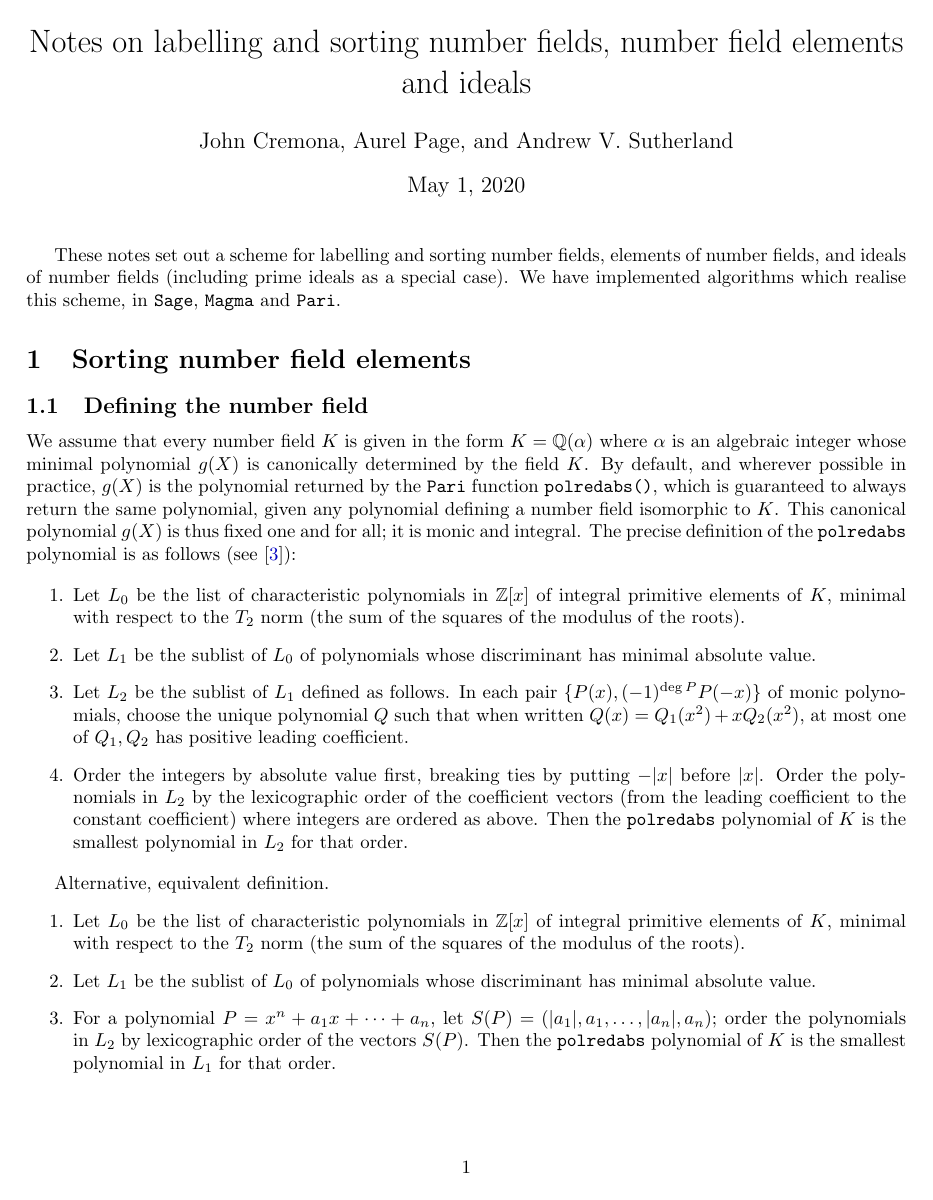
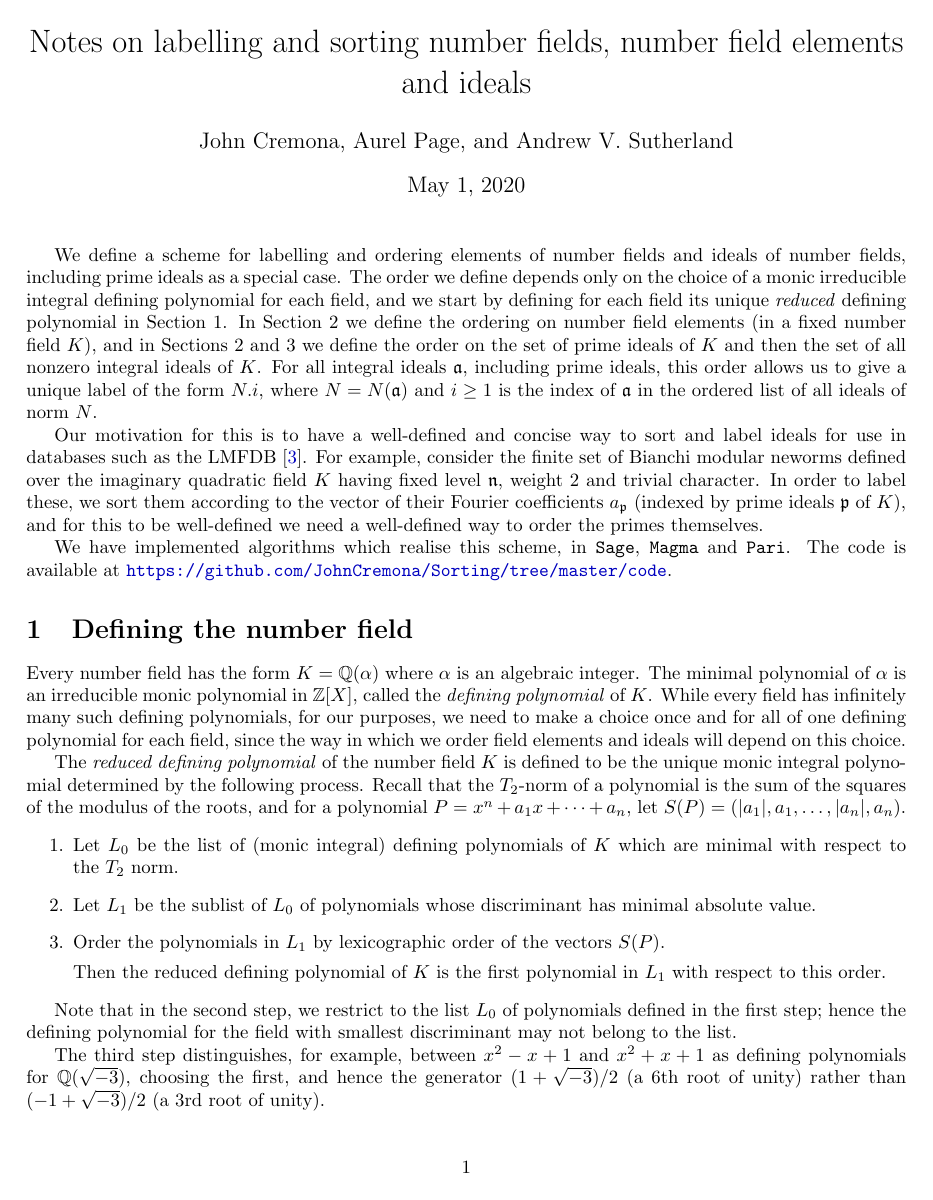
Before and after one commit to JohnCremona/sorting, a LaTeX document (text/sorting.tex): page 1 of 8 before the commit and page 1 of 7 after it. Compiled offline with pdfLaTeX.

Commit message:
revised polredabs definition, expanded intro and hid section on canoncal generators

```diff
--- a/text/sorting.tex
+++ b/text/sorting.tex
@@ -97,25 +48,62 @@
 \begin{document}
 \maketitle
 
-These notes set out a scheme for labelling and sorting number fields,
-elements of number fields, and ideals of number fields (including
-prime ideals as a special case).  We have implemented algorithms which
-realise this scheme, in \Sage, \Magma\ and~\Pari.
+We define a scheme for labelling and ordering elements of number
+fields and ideals of number fields, including prime ideals as a
+special case.  The order we define depends only on the choice of a
+monic irreducible integral defining polynomial for each field, and we
+start by defining for each field its unique \emph{reduced} defining
+polynomial in Section~1.  In Section~2 we define the ordering on
+number field elements (in a fixed number field~$K$), and in Sections~2
+and~3 we define the order on the set of prime ideals of~$K$ and then
+the set of all nonzero integral ideals of~$K$.  For all integral
+ideals~$\a$, including prime ideals, this order allows us to give a
+unique label of the form $N.i$, where~$N=N(\a)$ and $i\ge1$ is the
+index of~$\a$ in the ordered list of all ideals of norm~$N$.
 
-\section{Sorting number field elements}
-\subsection{Defining the number field}
-We assume that every number field $K$ is given in the form
-$K=\Q(\alpha)$ where $\alpha$ is an algebraic integer whose minimal
-polynomial $g(X)$ is canonically determined by the field $K$.  By
-default, and wherever possible in practice, $g(X)$ is the polynomial
-returned by the \Pari\ function {\tt polredabs()}, which is guaranteed
-to always return the same polynomial, given any polynomial defining a
-number field isomorphic to $K$.  This canonical polynomial $g(X)$ is
-thus fixed one and for all; it is monic and integral. The precise
-definition of the {\tt polredabs} polynomial is as follows (see
-\cite{polredabs}):
+Our motivation for this is to have a well-defined and concise way to
+sort and label ideals for use in databases such as the
+LMFDB~\cite{lmfdb}.  For example, consider the finite set of Bianchi
+modular neworms defined over the imaginary quadratic field~$K$ having
+fixed level~$\n$, weight~$2$ and trivial character.  In order to label
+these, we sort them according to the vector of their Fourier
+coefficients~$a_{\p}$ (indexed by prime ideals~$\p$ of~$K$), and for
+this to be well-defined we need a well-defined way to order the primes
+themselves.
 
-%TODO credit
+We have implemented algorithms which realise this scheme, in \Sage,
+\Magma\ and~\Pari.  The code is available at
+\url{https://github.com/JohnCremona/Sorting/tree/master/code}.
+
+\section{Defining the number field}
+Every number field has the form $K=\Q(\alpha)$ where $\alpha$ is an
+algebraic integer.  The minimal polynomial of~$\alpha$ is an
+irreducible monic polynomial in~$\Z[X]$, called the \emph{defining
+  polynomial} of~$K$.  While every field has infinitely many such
+defining polynomials, for our purposes, we need to make a choice once
+and for all of one defining polynomial for each field, since the way
+in which we order field elements and ideals will depend on this
+choice.
+
+The \emph{reduced defining polynomial} of the number field~$K$ is
+defined to be the unique monic integral polynomial determined by the
+following process. Recall that the $T_2$-norm of a polynomial is the
+sum of the squares of the modulus of the roots, and for a
+polynomial~$P = x^n + a_1x + \dots + a_n$, let~$S(P) =
+(|a_1|,a_1,\dots,|a_n|,a_n)$.
+\begin{enumerate}
+  \item Let~$L_0$ be the list of (monic integral) defining polynomials
+    of~$K$ which are minimal with respect to the~$T_2$ norm.
+  \item Let~$L_1$ be the sublist of~$L_0$ of polynomials whose
+    discriminant has minimal absolute value.
+  \item Order the polynomials in~$L_1$ by lexicographic order of the
+    vectors~$S(P)$.
+
+    Then the reduced defining polynomial of~$K$ is the first
+    polynomial in~$L_1$ with respect to this order.
+\end{enumerate}
+
+\begin{comment} % older (but equivalent) version:
 \begin{enumerate}
   \item Let~$L_0$ be the list of characteristic polynomials in $\Z[x]$
     of integral primitive elements of~$K$, minimal with respect to
@@ -134,23 +122,13 @@ definition of the {\tt polredabs} polynomial is as follows (see
     {\tt polredabs} polynomial of~$K$ is the smallest polynomial in~$L_2$ for
     that order.
 \end{enumerate}
+\end{comment}
 
-Alternative, equivalent definition.
-\begin{enumerate}
-  \item Let~$L_0$ be the list of characteristic polynomials in $\Z[x]$
-    of integral primitive elements of~$K$, minimal with respect to
-    the~$T_2$ norm (the sum of the squares of the modulus of the
-    roots).
-  \item Let~$L_1$ be the sublist of~$L_0$ of polynomials whose discriminant has
-    minimal absolute value.
-  \item For a polynomial~$P = x^n + a_1x + \dots + a_n$, let~$S(P) =
-    (|a_1|,a_1,\dots,|a_n|,a_n)$; order the polynomials in~$L_2$ by
-    lexicographic order of the vectors~$S(P)$.
-    Then the {\tt polredabs} polynomial of~$K$ is the smallest polynomial in~$L_1$ for
-    that order.
-\end{enumerate}
+Note that in the second step, we restrict to the list~$L_0$ of
+polynomials defined in the first step; hence the defining polynomial
+for the field with smallest discriminant may not belong to the list.
 
-For example, the third condition distinguishes between $x^2-x+1$ and
+The third step distinguishes, for example, between $x^2-x+1$ and
 $x^2+x+1$ as defining polynomials for $\Q(\sqrt{-3})$, choosing the
 first, and hence the generator $(1+\sqrt{-3})/2$ (a 6th root of unity)
 rather than $(-1+\sqrt{-3})/2$ (a 3rd root of unity).
```
Also changed, not shown: text/sorting.tex (161 more changed lines).
